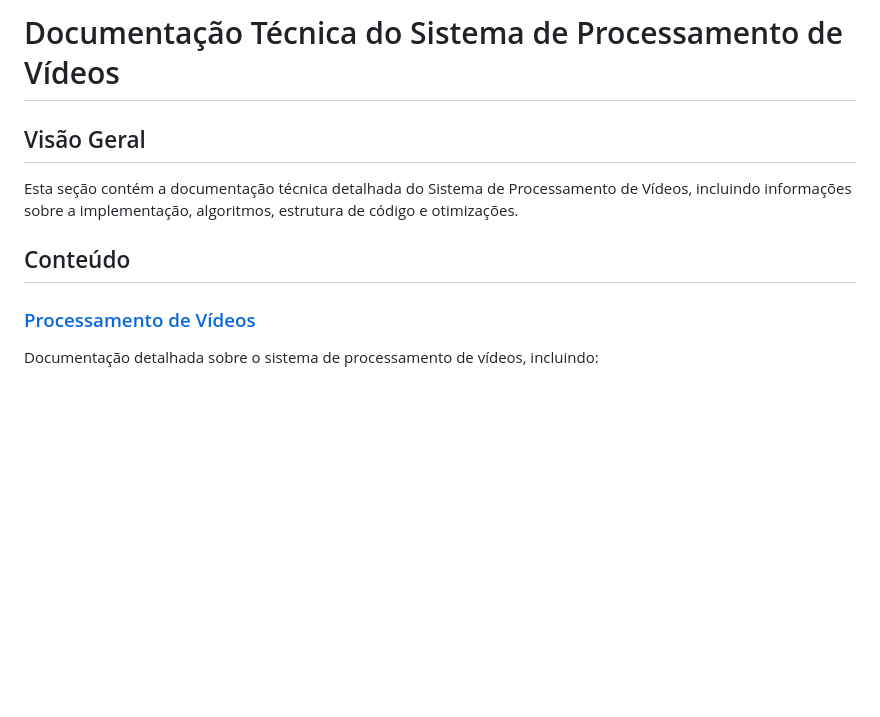
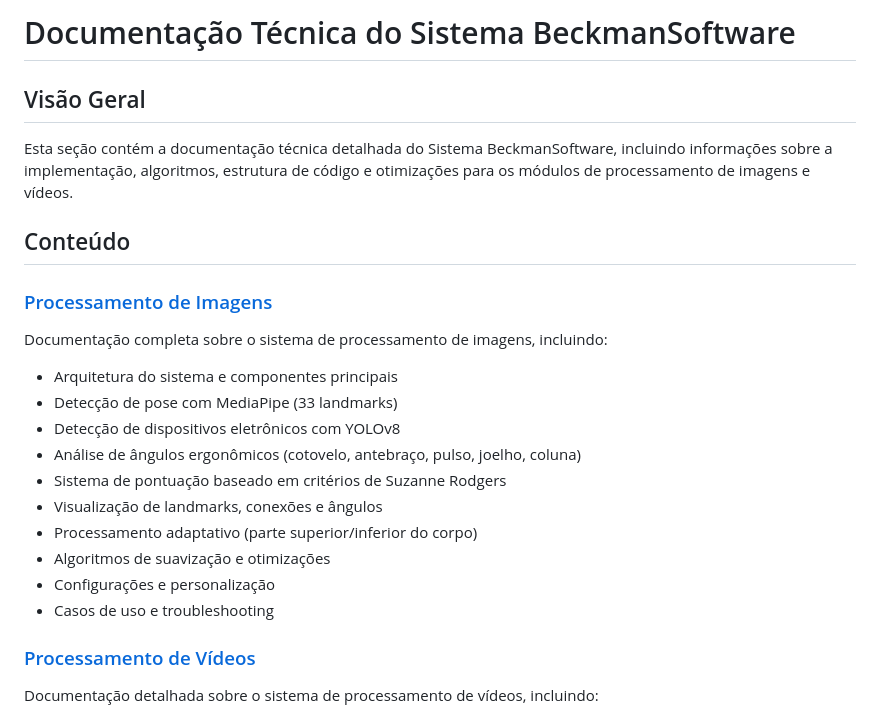
Before and after one commit to Beckman-SST/BeckmanSoftware, a Markdown page: docs/technical/README.md, the part around the change. Drawn GitHub-style; blank space fills up the shorter version.

Commit message:
Documentação do processamento de imagens

```diff
--- a/docs/technical/README.md
+++ b/docs/technical/README.md
@@ -1,10 +1,25 @@
-# Documentação Técnica do Sistema de Processamento de Vídeos
+# Documentação Técnica do Sistema BeckmanSoftware
 
 ## Visão Geral
 
-Esta seção contém a documentação técnica detalhada do Sistema de Processamento de Vídeos, incluindo informações sobre a implementação, algoritmos, estrutura de código e otimizações.
+Esta seção contém a documentação técnica detalhada do Sistema BeckmanSoftware, incluindo informações sobre a implementação, algoritmos, estrutura de código e otimizações para os módulos de processamento de imagens e vídeos.
 
 ## Conteúdo
+
+### [Processamento de Imagens](./processamento_imagens.md)
+
+Documentação completa sobre o sistema de processamento de imagens, incluindo:
+
+- Arquitetura do sistema e componentes principais
+- Detecção de pose com MediaPipe (33 landmarks)
+- Detecção de dispositivos eletrônicos com YOLOv8
+- Análise de ângulos ergonômicos (cotovelo, antebraço, pulso, joelho, coluna)
+- Sistema de pontuação baseado em critérios de Suzanne Rodgers
+- Visualização de landmarks, conexões e ângulos
+- Processamento adaptativo (parte superior/inferior do corpo)
+- Algoritmos de suavização e otimizações
+- Configurações e personalização
+- Casos de uso e troubleshooting
 
 ### [Processamento de Vídeos](./processamento_videos.md)
 
```
Also changed, not shown: docs/README.md (+7 -5 lines), docs/technical/processamento_imagens.md (added, +415 -0 lines).
